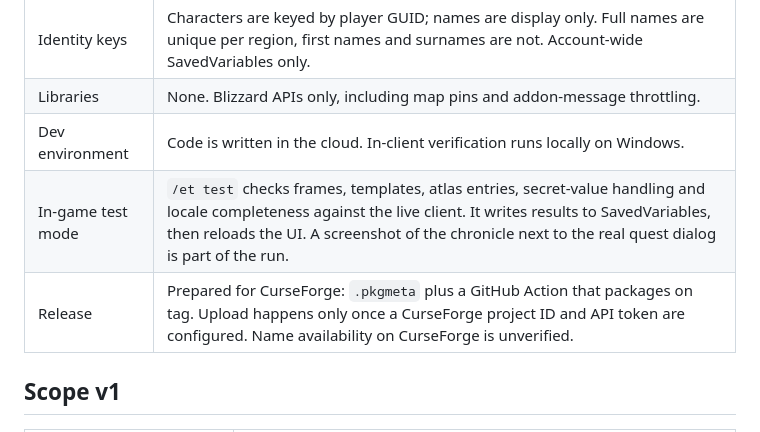
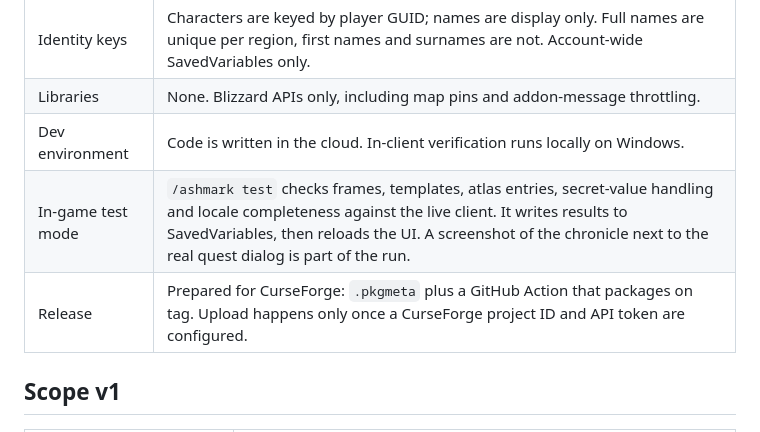
Before and after one commit to nullthrone/ashmark, a Markdown page: docs/DECISIONS.md, the part around the change. GitHub-like rendering.

Commit message:
Use the Ashmark slash command in the decisions file
Co-Authored-By: Claude Opus 5.5 <noreply@anthropic.com>
Claude-Session: https://claude.ai/code/session_01QcqxZQyYBoLG1eiuzsTwg9

```diff
--- a/docs/DECISIONS.md
+++ b/docs/DECISIONS.md
@@ -11,8 +11,8 @@ Decisions for Ashmark v1, set in the design interview on 2026-10-30 and revised
 | Identity keys | Characters are keyed by player GUID; names are display only. Full names are unique per region, first names and surnames are not. Account-wide SavedVariables only. |
 | Libraries | None. Blizzard APIs only, including map pins and addon-message throttling. |
 | Dev environment | Code is written in the cloud. In-client verification runs locally on Windows. |
-| In-game test mode | `/et test` checks frames, templates, atlas entries, secret-value handling and locale completeness against the live client. It writes results to SavedVariables, then reloads the UI. A screenshot of the chronicle next to the real quest dialog is part of the run. |
-| Release | Prepared for CurseForge: `.pkgmeta` plus a GitHub Action that packages on tag. Upload happens only once a CurseForge project ID and API token are configured. Name availability on CurseForge is unverified. |
+| In-game test mode | `/ashmark test` checks frames, templates, atlas entries, secret-value handling and locale completeness against the live client. It writes results to SavedVariables, then reloads the UI. A screenshot of the chronicle next to the real quest dialog is part of the run. |
+| Release | Prepared for CurseForge: `.pkgmeta` plus a GitHub Action that packages on tag. Upload happens only once a CurseForge project ID and API token are configured. |
 
 ## Scope v1
 
```
